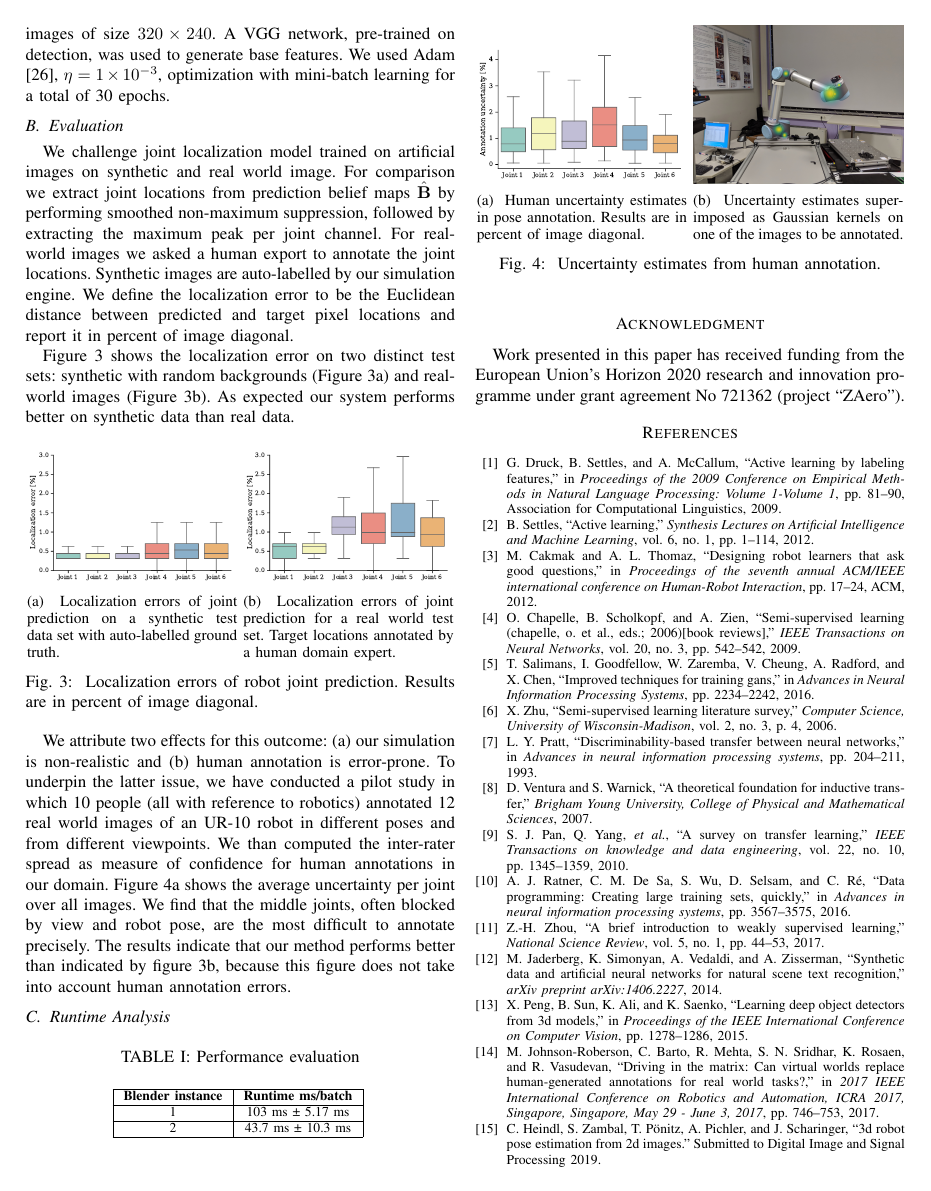
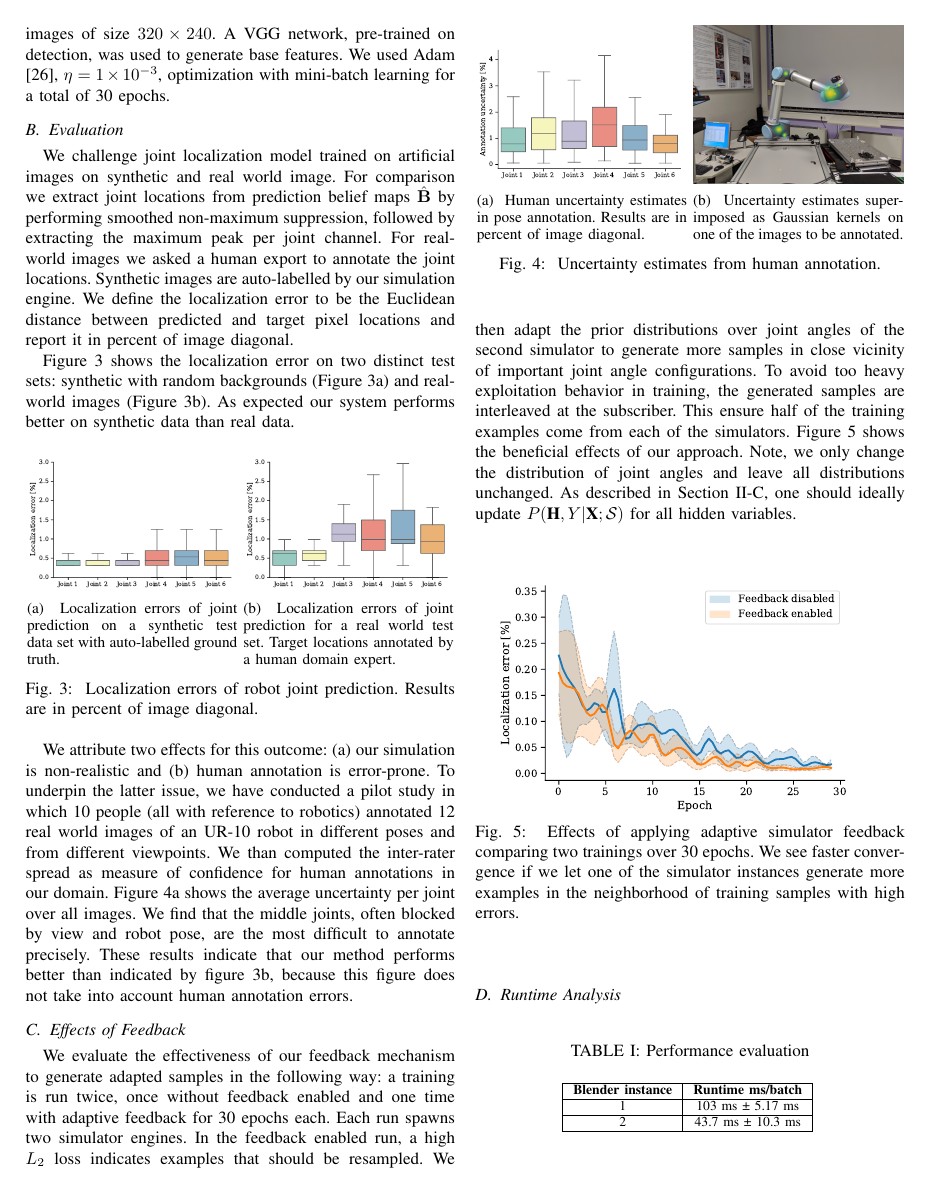
Before and after one commit to cheind/pytorch-blender, a LaTeX paper (indin2019/pytorch-blender.tex): page 3 of 4. Compiled offline with pdfLaTeX.

Commit message:
control results added

```diff
--- a/indin2019/pytorch-blender.tex
+++ b/indin2019/pytorch-blender.tex
@@ -171,7 +171,7 @@ TODO: Explain ZMQ pipeline, publish/subscribe
         }
     \end{figure}
 
-    We attribute two effects for this outcome: (a) our simulation is non-realistic and (b) human annotation is error-prone. To underpin the latter issue, we have conducted a pilot study in which 10 people (all with reference to robotics) annotated 12 real world images of an UR-10 robot in different poses and from different viewpoints. We than computed the inter-rater spread as measure of confidence for human annotations in our domain. Figure \ref{fig:humanuncertainty} shows the average uncertainty per joint over all images. We find that the middle joints, often blocked by view and robot pose, are the most difficult to annotate precisely. The results indicate that our method performs better than indicated by figure \ref{fig:locationerror_real}, because this figure does not take into account human annotation errors.
+    We attribute two effects for this outcome: (a) our simulation is non-realistic and (b) human annotation is error-prone. To underpin the latter issue, we have conducted a pilot study in which 10 people (all with reference to robotics) annotated 12 real world images of an UR-10 robot in different poses and from different viewpoints. We than computed the inter-rater spread as measure of confidence for human annotations in our domain. Figure \ref{fig:humanuncertainty} shows the average uncertainty per joint over all images. We find that the middle joints, often blocked by view and robot pose, are the most difficult to annotate precisely. These results indicate that our method performs better than indicated by figure \ref{fig:locationerror_real}, because this figure does not take into account human annotation errors.
 
     \begin{figure}[!h]
         \centering
@@ -192,6 +192,16 @@ TODO: Explain ZMQ pipeline, publish/subscribe
         \caption {
             \label{fig:uncertainty}
             Uncertainty estimates from human annotation.
+        }
+    \end{figure}
+
+    \subsection{Effects of Feedback}
+    We evaluate the effectiveness of our feedback mechanism to generate adapted samples in the following way: a training is run twice, once without feedback enabled and one time with adaptive feedback for 30 epochs each. Each run spawns two simulator engines. In the feedback enabled run, a high $L_2$ loss indicates examples that should be resampled. We then adapt the prior distributions over joint angles of the second simulator to generate more samples in close vicinity of important joint angle configurations. To avoid too heavy exploitation behavior in training, the generated samples are interleaved at the subscriber. This ensure half of the training examples come from each of the simulators. Figure \ref{fig:control} shows the beneficial effects of our approach. Note, we only change the distribution of joint angles and leave all distributions unchanged. As described in Section \ref{sec:feedback}, one should ideally update $P(\textbf{H},Y \lvert \textbf{X};\mathcal{S})$ for all hidden variables.
+
+    \begin{figure}[htbp]
+        \centerline{\includegraphics[width=0.9\columnwidth]{figures/control/control.pdf}}
+        \caption{
+            \label{fig:control} Effects of applying adaptive simulator feedback comparing two trainings over 30 epochs. We see faster convergence if we let one of the simulator instances generate more examples in the neighborhood of training samples with high errors.
         }
     \end{figure}
 
```
Also changed, not shown: indin2019/figures/control/control.pdf, 1 other file.
